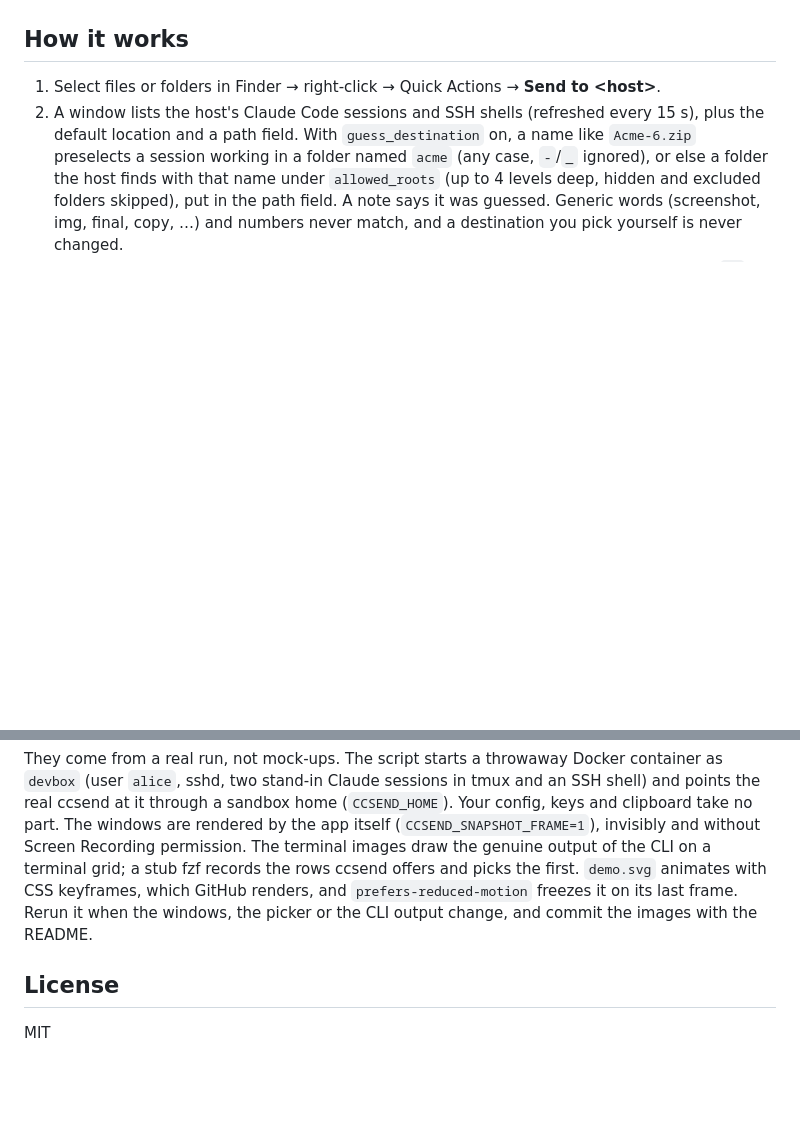
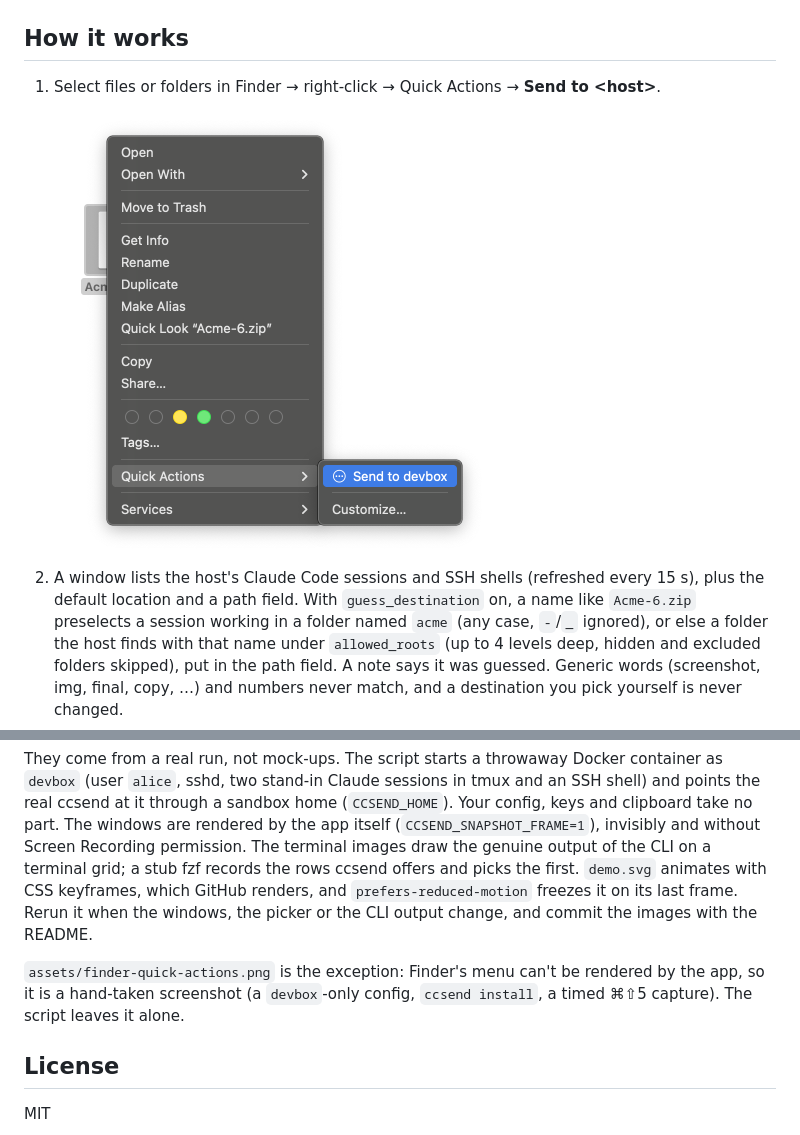
Before and after one commit to deviationist/ccsend, a Markdown page: README.md, 2 parts joined by grey strips. Rendered like a GitHub page; pictures changed too: assets/finder-quick-actions.png (added); blank space fills up the shorter version.

Commit message:
README: screenshot of the Finder Quick Actions menu
Hand-taken (Finder's menu can't be rendered by the app); the README
images section says how, and the generator leaves it alone.

Co-Authored-By: Claude Opus 5.5 <noreply@anthropic.com>

```diff
--- a/README.md
+++ b/README.md
@@ -15,6 +15,9 @@ nothing listens on the Mac, and the host holds no credential.
 ## How it works
 
 1. Select files or folders in Finder → right-click → Quick Actions → **Send to &lt;host&gt;**.
+
+   <img src="assets/finder-quick-actions.png" width="430" alt="Finder's right-click menu on Acme-6.zip with the Quick Actions submenu open, showing Send to devbox">
+
 2. A window lists the host's Claude Code sessions and SSH shells (refreshed
    every 15 s), plus the default location and a path field.
    With `guess_destination` on, a name like `Acme-6.zip` preselects a session
@@ -213,6 +216,10 @@ first. `demo.svg` animates with CSS keyframes, which GitHub renders, and
 `prefers-reduced-motion` freezes it on its last frame. Rerun it when the windows,
 the picker or the CLI output change, and commit the images with the README.
 
+`assets/finder-quick-actions.png` is the exception: Finder's menu can't be
+rendered by the app, so it is a hand-taken screenshot (a `devbox`-only config,
+`ccsend install`, a timed ⌘⇧5 capture). The script leaves it alone.
+
 ## License
 
 MIT
```
